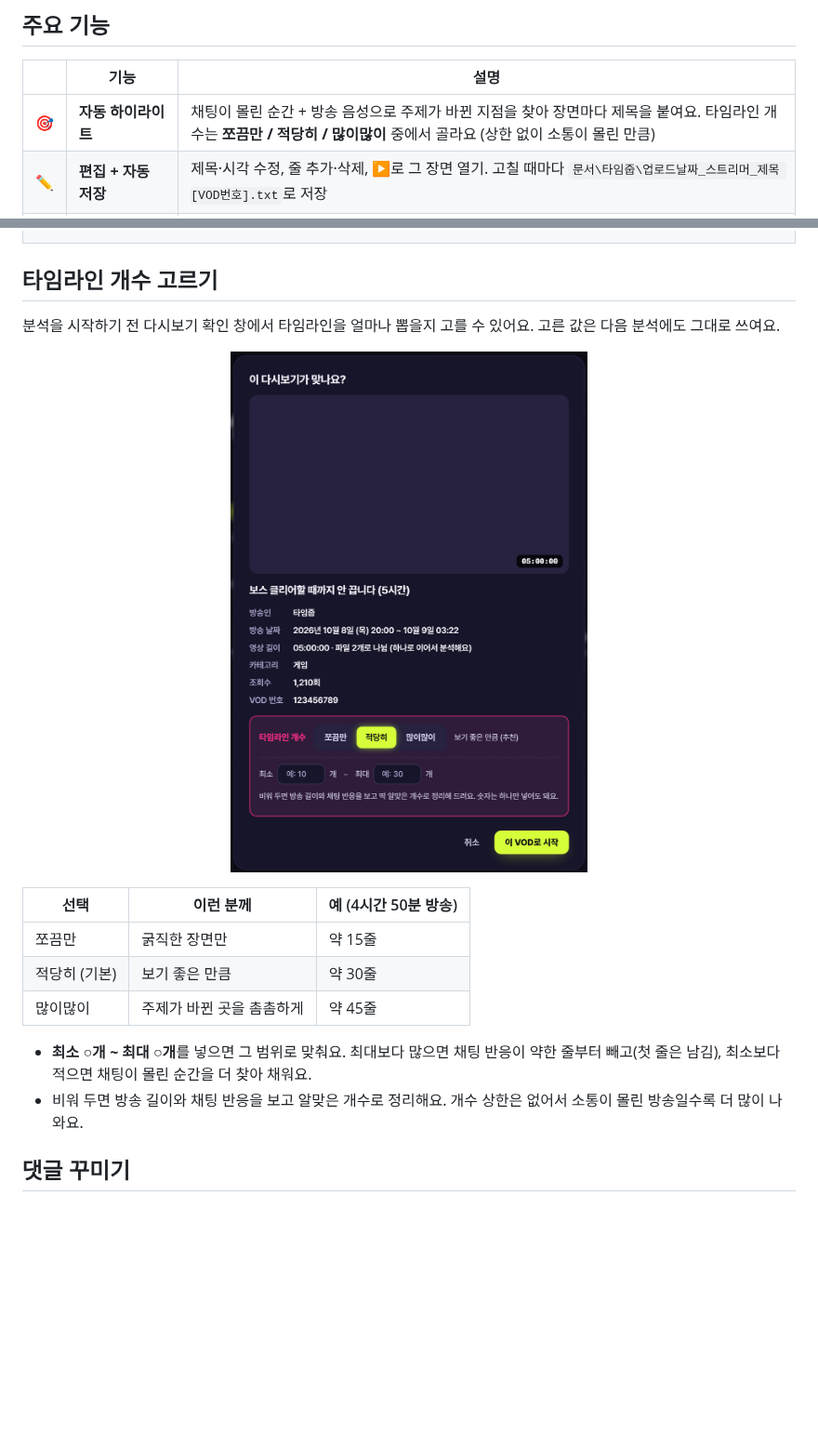
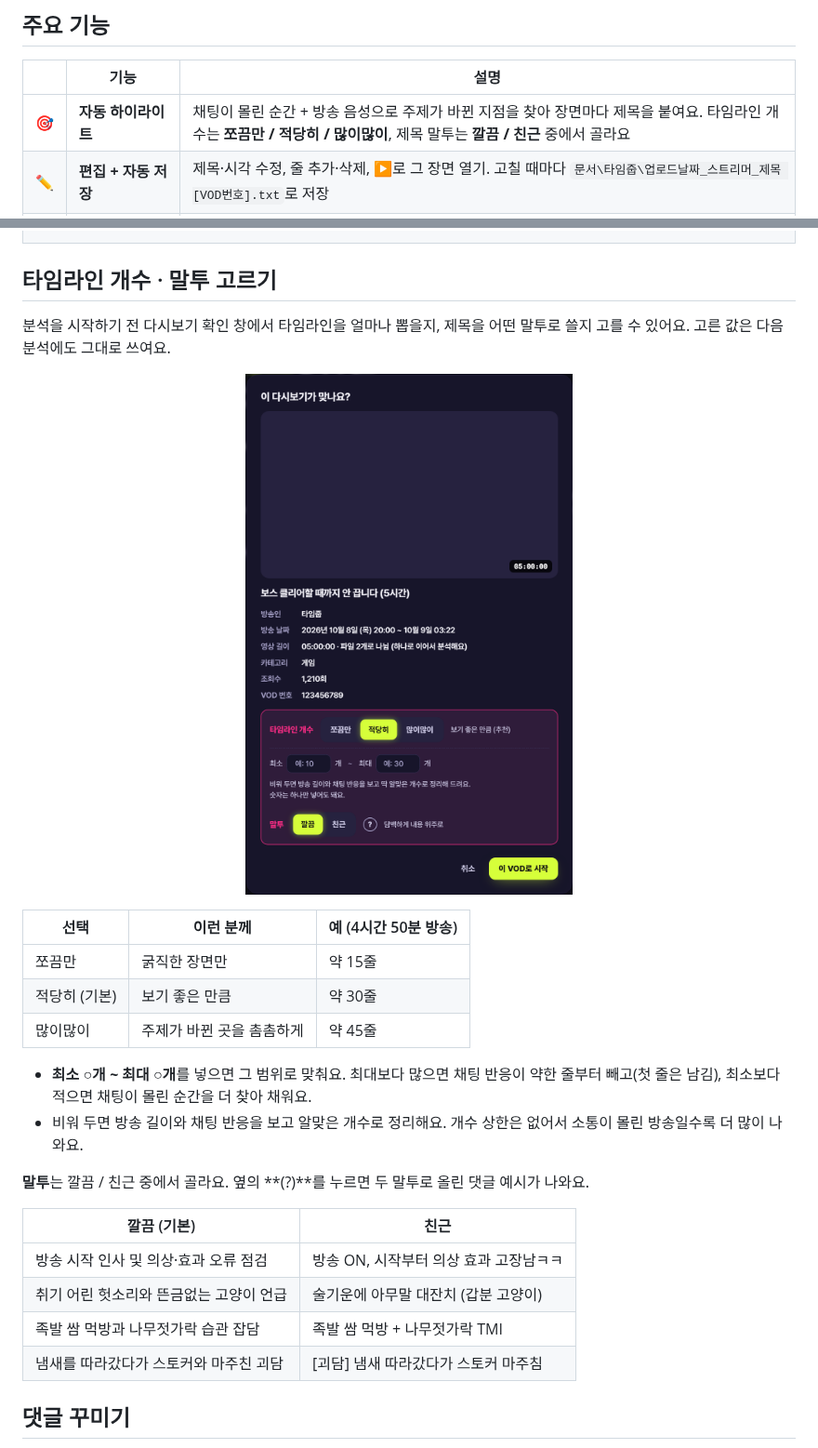
Before and after one commit to rblb-smile/TimeZoop, a Markdown page: README.md, 2 parts joined by grey strips. Shown at 93% size. Rendered like a GitHub page; pictures changed too: docs/images/confirm.png (deleted), docs/images/confirm_v2.png (added); blank space fills up the shorter version.

```diff
--- a/README.md
+++ b/README.md
@@ -66,7 +66,7 @@ SOOP 댓글에 올라간 모습이에요. 시각은 SOOP이 `[ ]`로 감싼 링
 
 | | 기능 | 설명 |
 |:-:|---|---|
-| 🎯 | **자동 하이라이트** | 채팅이 몰린 순간 + 방송 음성으로 주제가 바뀐 지점을 찾아 장면마다 제목을 붙여요. 타임라인 개수는 **쪼끔만 / 적당히 / 많이많이** 중에서 골라요 (상한 없이 소통이 몰린 만큼) |
+| 🎯 | **자동 하이라이트** | 채팅이 몰린 순간 + 방송 음성으로 주제가 바뀐 지점을 찾아 장면마다 제목을 붙여요. 타임라인 개수는 **쪼끔만 / 적당히 / 많이많이**, 제목 말투는 **깔끔 / 친근** 중에서 골라요 |
 | ✏️ | **편집 + 자동 저장** | 제목·시각 수정, 줄 추가·삭제, ▶로 그 장면 열기. 고칠 때마다 `문서\타임줍\업로드날짜_스트리머_제목 [VOD번호].txt`로 저장 |
 | 💬 | **원클릭 업로드** | SOOP 공식 로그인 창으로 로그인 → 댓글로 바로. 5,000자를 넘으면 나눠서 올려요. 다 올리면 **[가서 확인하기]**로 그 다시보기를 바로 열어요 |
 | 🔞 | **연령·구독 제한 다시보기** | 그 다시보기를 볼 수 있는 SOOP 계정으로 로그인하면 똑같이 분석할 수 있어요. 볼 수 없는 계정이면 이유(성인 인증 필요, 구독자 전용 등)를 알려 드려요 |
@@ -86,11 +86,11 @@ SOOP 댓글에 올라간 모습이에요. 시각은 SOOP이 `[ ]`로 감싼 링
   </tr>
 </table>
 
-## 타임라인 개수 고르기
+## 타임라인 개수 · 말투 고르기
 
-분석을 시작하기 전 다시보기 확인 창에서 타임라인을 얼마나 뽑을지 고를 수 있어요. 고른 값은 다음 분석에도 그대로 쓰여요.
+분석을 시작하기 전 다시보기 확인 창에서 타임라인을 얼마나 뽑을지, 제목을 어떤 말투로 쓸지 고를 수 있어요. 고른 값은 다음 분석에도 그대로 쓰여요.
 
-<p align="center"><img src="docs/images/confirm.png" alt="다시보기 확인 창 · 타임라인 개수" width="56%"></p>
+<p align="center"><img src="docs/images/confirm_v2.png" alt="다시보기 확인 창 · 타임라인 개수 · 말투" width="56%"></p>
 
 | 선택 | 이런 분께 | 예 (4시간 50분 방송) |
 |---|---|---|
@@ -100,6 +100,15 @@ SOOP 댓글에 올라간 모습이에요. 시각은 SOOP이 `[ ]`로 감싼 링
 
 - **최소 ○개 ~ 최대 ○개**를 넣으면 그 범위로 맞춰요. 최대보다 많으면 채팅 반응이 약한 줄부터 빼고(첫 줄은 남김), 최소보다 적으면 채팅이 몰린 순간을 더 찾아 채워요.
 - 비워 두면 방송 길이와 채팅 반응을 보고 알맞은 개수로 정리해요. 개수 상한은 없어서 소통이 몰린 방송일수록 더 많이 나와요.
+
+**말투**는 깔끔 / 친근 중에서 골라요. 옆의 **(?)**를 누르면 두 말투로 올린 댓글 예시가 나와요.
+
+| 깔끔 (기본) | 친근 |
+|---|---|
+| 방송 시작 인사 및 의상·효과 오류 점검 | 방송 ON, 시작부터 의상 효과 고장남ㅋㅋ |
+| 취기 어린 헛소리와 뜬금없는 고양이 언급 | 술기운에 아무말 대잔치 (갑분 고양이) |
+| 족발 쌈 먹방과 나무젓가락 습관 잡담 | 족발 쌈 먹방 + 나무젓가락 TMI |
+| 냄새를 따라갔다가 스토커와 마주친 괴담 | [괴담] 냄새 따라갔다가 스토커 마주침 |
 
 ## 댓글 꾸미기
 
```
Also changed, not shown: other parts of README.md (+1 -1 lines), 사용설명서.md (+13 -3 lines), 패치노트.md (+9 -0 lines), 6 other files.
